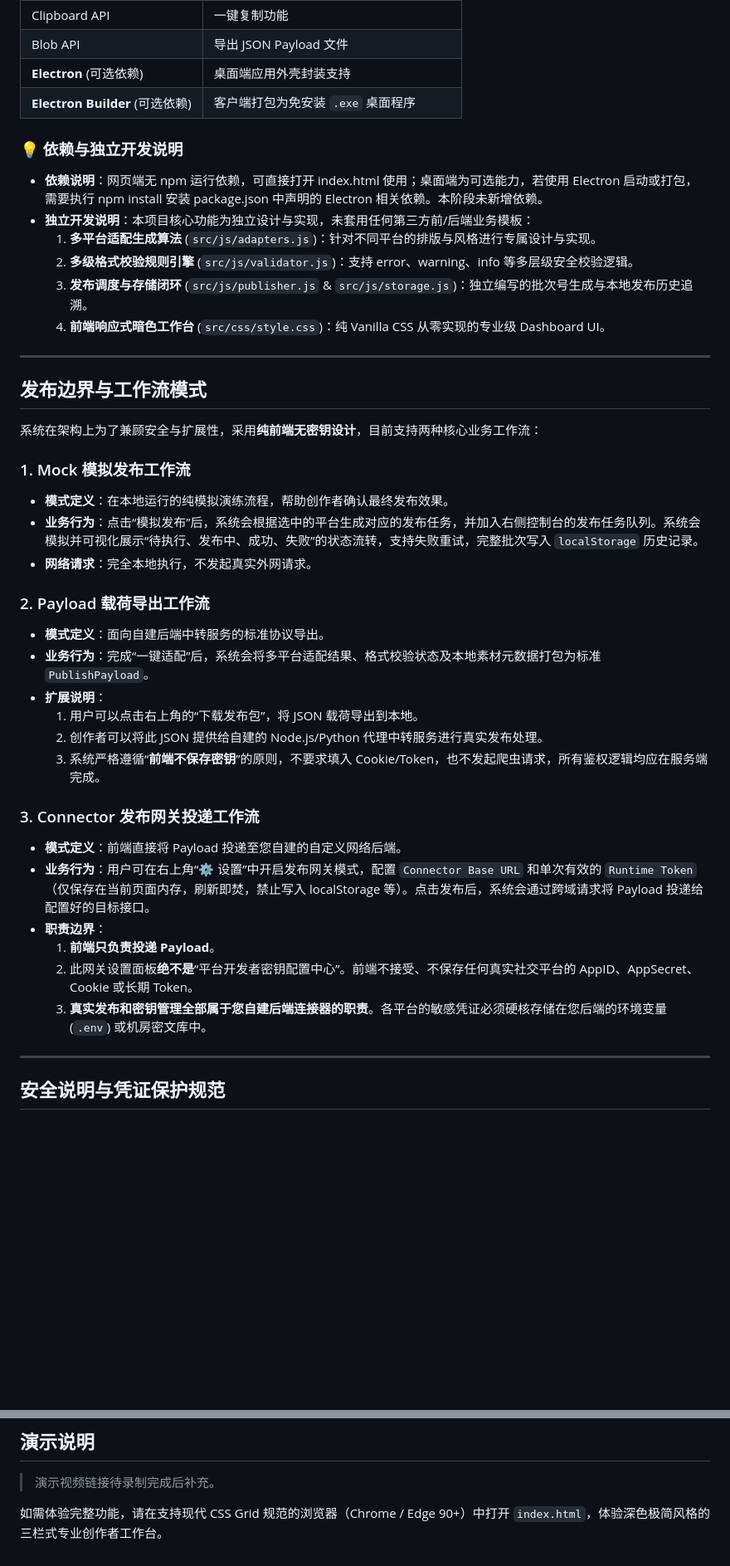
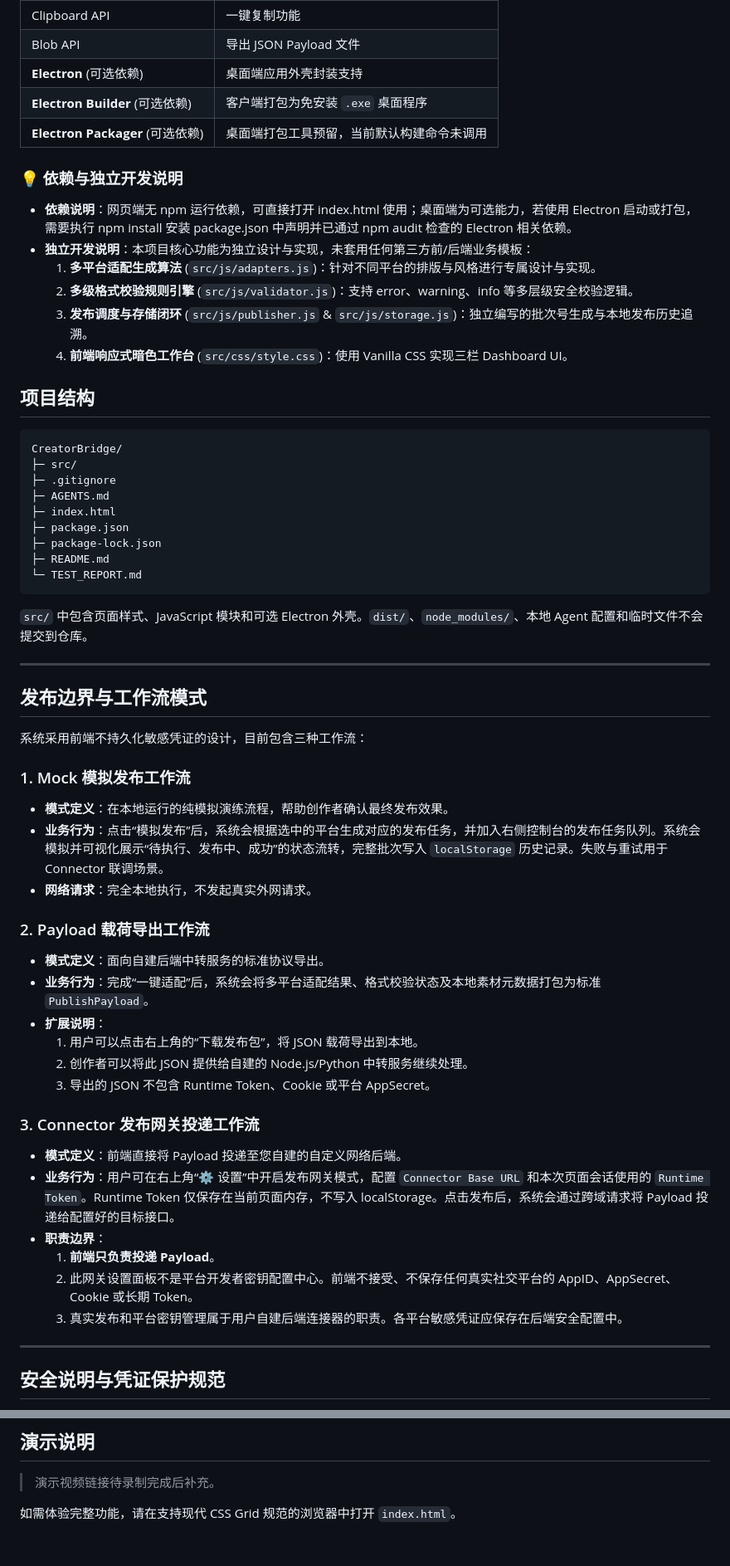
Before and after one commit to QieRong/CreatorBridge, a Markdown page: README.md, 2 parts joined by grey strips. Shown at 83% size. GitHub-like rendering; blank space fills up the shorter version.

````diff
--- a/README.md
+++ b/README.md
@@ -57,25 +59,42 @@ CreatorBridge 提供一个"写一次，到处发"的专业效率工作台，在
 | Blob API | 导出 JSON Payload 文件 |
 | **Electron** (可选依赖) | 桌面端应用外壳封装支持 |
 | **Electron Builder** (可选依赖) | 客户端打包为免安装 `.exe` 桌面程序 |
+| **Electron Packager** (可选依赖) | 桌面端打包工具预留，当前默认构建命令未调用 |
 
 ### 💡 依赖与独立开发说明
 
-* **依赖说明**：网页端无 npm 运行依赖，可直接打开 index.html 使用；桌面端为可选能力，若使用 Electron 启动或打包，需要执行 npm install 安装 package.json 中声明的 Electron 相关依赖。本阶段未新增依赖。
+* **依赖说明**：网页端无 npm 运行依赖，可直接打开 index.html 使用；桌面端为可选能力，若使用 Electron 启动或打包，需要执行 npm install 安装 package.json 中声明并已通过 npm audit 检查的 Electron 相关依赖。
 * **独立开发说明**：本项目核心功能为独立设计与实现，未套用任何第三方前/后端业务模板：
   1. **多平台适配生成算法** (`src/js/adapters.js`)：针对不同平台的排版与风格进行专属设计与实现。
   2. **多级格式校验规则引擎** (`src/js/validator.js`)：支持 error、warning、info 等多层级安全校验逻辑。
   3. **发布调度与存储闭环** (`src/js/publisher.js` & `src/js/storage.js`)：独立编写的批次号生成与本地发布历史追溯。
-  4. **前端响应式暗色工作台** (`src/css/style.css`)：纯 Vanilla CSS 从零实现的专业级 Dashboard UI。
+  4. **前端响应式暗色工作台** (`src/css/style.css`)：使用 Vanilla CSS 实现三栏 Dashboard UI。
+
+## 项目结构
+
+```text
+CreatorBridge/
+├─ src/
+├─ .gitignore
+├─ AGENTS.md
+├─ index.html
+├─ package.json
+├─ package-lock.json
+├─ README.md
+└─ TEST_REPORT.md
+```
+
+`src/` 中包含页面样式、JavaScript 模块和可选 Electron 外壳。`dist/`、`node_modules/`、本地 Agent 配置和临时文件不会提交到仓库。
 
 ---
 
 ## 发布边界与工作流模式
 
-系统在架构上为了兼顾安全与扩展性，采用**纯前端无密钥设计**，目前支持两种核心业务工作流：
+系统采用前端不持久化敏感凭证的设计，目前包含三种工作流：
 
 ### 1. Mock 模拟发布工作流
 * **模式定义**：在本地运行的纯模拟演练流程，帮助创作者确认最终发布效果。
-* **业务行为**：点击“模拟发布”后，系统会根据选中的平台生成对应的发布任务，并加入右侧控制台的发布任务队列。系统会模拟并可视化展示“待执行、发布中、成功、失败”的状态流转，支持失败重试，完整批次写入 `localStorage` 历史记录。
+* **业务行为**：点击“模拟发布”后，系统会根据选中的平台生成对应的发布任务，并加入右侧控制台的发布任务队列。系统会模拟并可视化展示“待执行、发布中、成功”的状态流转，完整批次写入 `localStorage` 历史记录。失败与重试用于 Connector 联调场景。
 * **网络请求**：完全本地执行，不发起真实外网请求。
 
 ### 2. Payload 载荷导出工作流
@@ -83,16 +102,16 @@ CreatorBridge 提供一个"写一次，到处发"的专业效率工作台，在
 * **业务行为**：完成“一键适配”后，系统会将多平台适配结果、格式校验状态及本地素材元数据打包为标准 `PublishPayload`。
 * **扩展说明**：
   1. 用户可以点击右上角的“下载发布包”，将 JSON 载荷导出到本地。
-  2. 创作者可以将此 JSON 提供给自建的 Node.js/Python 代理中转服务进行真实发布处理。
-  3. 系统严格遵循“**前端不保存密钥**”的原则，不要求填入 Cookie/Token，也不发起爬虫请求，所有鉴权逻辑均应在服务端完成。
+  2. 创作者可以将此 JSON 提供给自建的 Node.js/Python 中转服务继续处理。
+  3. 导出的 JSON 不包含 Runtime Token、Cookie 或平台 AppSecret。
 
 ### 3. Connector 发布网关投递工作流
 * **模式定义**：前端直接将 Payload 投递至您自建的自定义网络后端。
-* **业务行为**：用户可在右上角“⚙️ 设置”中开启发布网关模式，配置 `Connector Base URL` 和单次有效的 `Runtime Token`（仅保存在当前页面内存，刷新即焚，禁止写入 localStorage 等）。点击发布后，系统会通过跨域请求将 Payload 投递给配置好的目标接口。
+* **业务行为**：用户可在右上角“⚙️ 设置”中开启发布网关模式，配置 `Connector Base URL` 和本次页面会话使用的 `Runtime Token`。Runtime Token 仅保存在当前页面内存，不写入 localStorage。点击发布后，系统会通过跨域请求将 Payload 投递给配置好的目标接口。
 * **职责边界**：
   1. **前端只负责投递 Payload**。
-  2. 此网关设置面板**绝不是**“平台开发者密钥配置中心”。前端不接受、不保存任何真实社交平台的 AppID、AppSecret、Cookie 或长期 Token。
-  3. **真实发布和密钥管理全部属于您自建后端连接器的职责**。各平台的敏感凭证必须硬核存储在您后端的环境变量 (`.env`) 或机房密文库中。
+  2. 此网关设置面板不是平台开发者密钥配置中心。前端不接受、不保存任何真实社交平台的 AppID、AppSecret、Cookie 或长期 Token。
+  3. 真实发布和平台密钥管理属于用户自建后端连接器的职责。各平台敏感凭证应保存在后端安全配置中。
 
 ---
 
@@ -248,5 +269,5 @@ npm run dist
 ## 演示说明
 
 > 演示视频链接待录制完成后补充。
-
-如需体验完整功能，请在支持现代 CSS Grid 规范的浏览器（Chrome / Edge 90+）中打开 `index.html`，体验深色极简风格的三栏式专业创作者工作台。
+>
+如需体验完整功能，请在支持现代 CSS Grid 规范的浏览器中打开 `index.html`。
````
Also changed, not shown: other parts of README.md (+16 -12 lines), AGENTS.md (+58 -84 lines).
